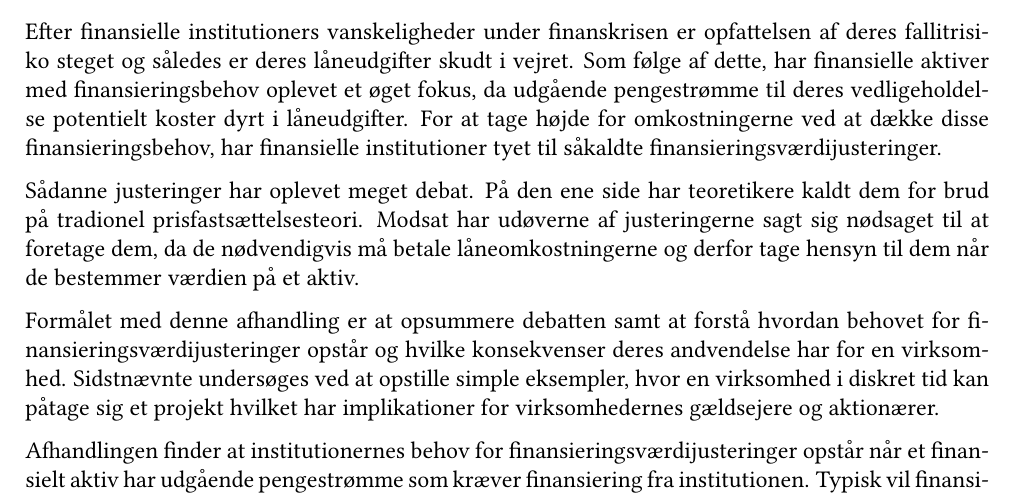
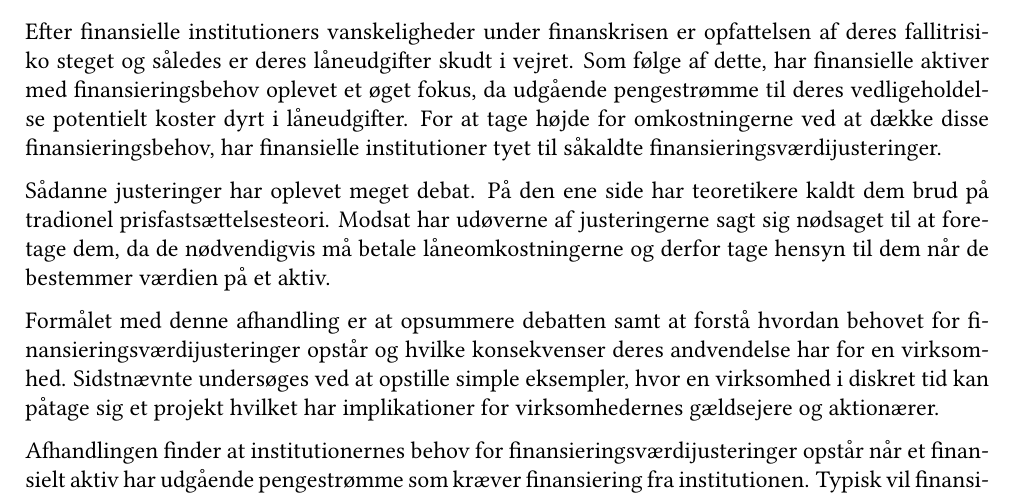
Before and after one commit to sebastianbaltser/master-thesis, a LaTeX thesis (thesis/main.tex, which reads thesis/content/front-matter/abstract.tex): part of page 2 of 74, cut so that both start at the same text. Compiled offline with pdfLaTeX.

Commit message:
Remove superfluous word

```diff
--- a/thesis/content/front-matter/abstract.tex
+++ b/thesis/content/front-matter/abstract.tex
@@ -18,7 +18,7 @@
     har finansielle institutioner tyet til såkaldte finansieringsværdijusteringer.
 
     Sådanne justeringer har oplevet meget debat.
-    På den ene side har teoretikere kaldt dem for brud på tradionel prisfastsættelsesteori.
+    På den ene side har teoretikere kaldt dem brud på tradionel prisfastsættelsesteori.
     Modsat har udøverne af justeringerne sagt sig nødsaget til at foretage dem,
     da de nødvendigvis må betale låneomkostningerne
     og derfor tage hensyn til dem når de bestemmer værdien på et aktiv.
```
